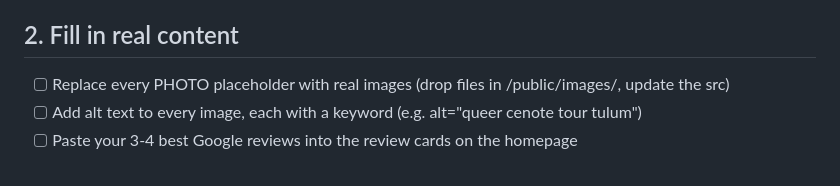
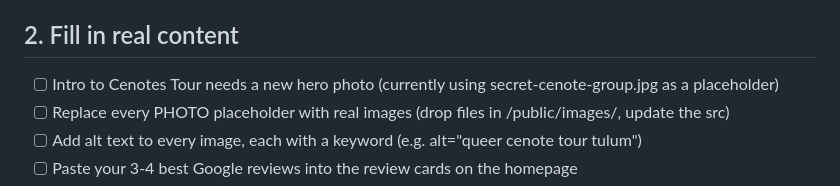
Before and after one commit to queernessexperiences-png/queerness-astro, a Markdown page: LAUNCH-CHECKLIST.md, the part around the change. GitHub-like rendering.

Commit message:
Log to-do: Intro to Cenotes Tour needs a new hero photo
Co-Authored-By: Claude Sonnet 5 <noreply@anthropic.com>

```diff
--- a/LAUNCH-CHECKLIST.md
+++ b/LAUNCH-CHECKLIST.md
@@ -9,6 +9,7 @@ Work top to bottom. The ⚠️ items are the ones that protect your #1 ranking a
 - [ ] If anything errors, paste the error to Claude and fix before continuing
 
 ## 2. Fill in real content
+- [ ] Intro to Cenotes Tour needs a new hero photo (currently using secret-cenote-group.jpg as a placeholder)
 - [ ] Replace every PHOTO placeholder with real images (drop files in /public/images/, update the src)
 - [ ] Add alt text to every image, each with a keyword (e.g. alt="queer cenote tour tulum")
 - [ ] Paste your 3-4 best Google reviews into the review cards on the homepage
```
